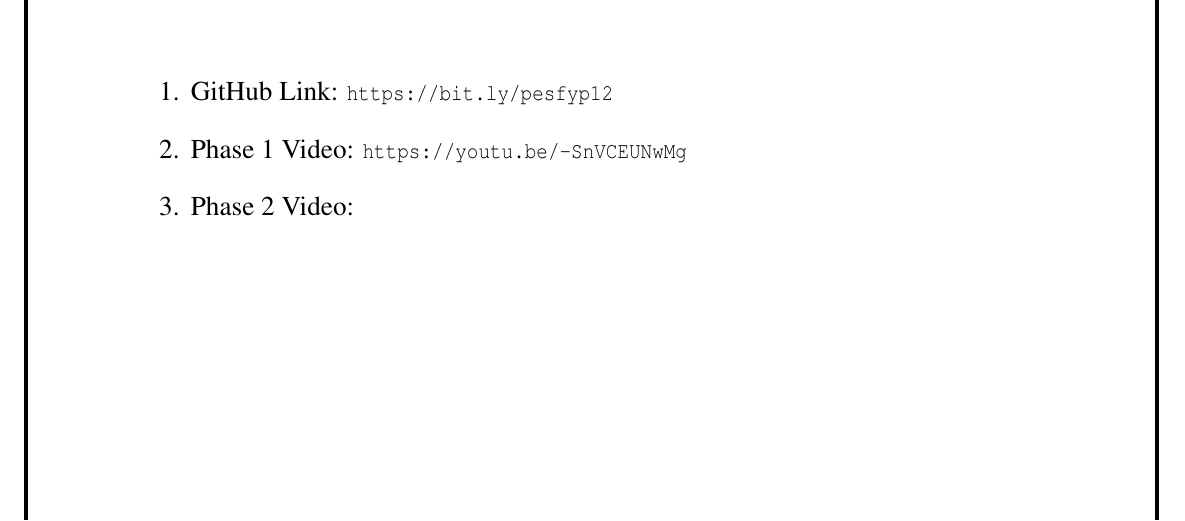
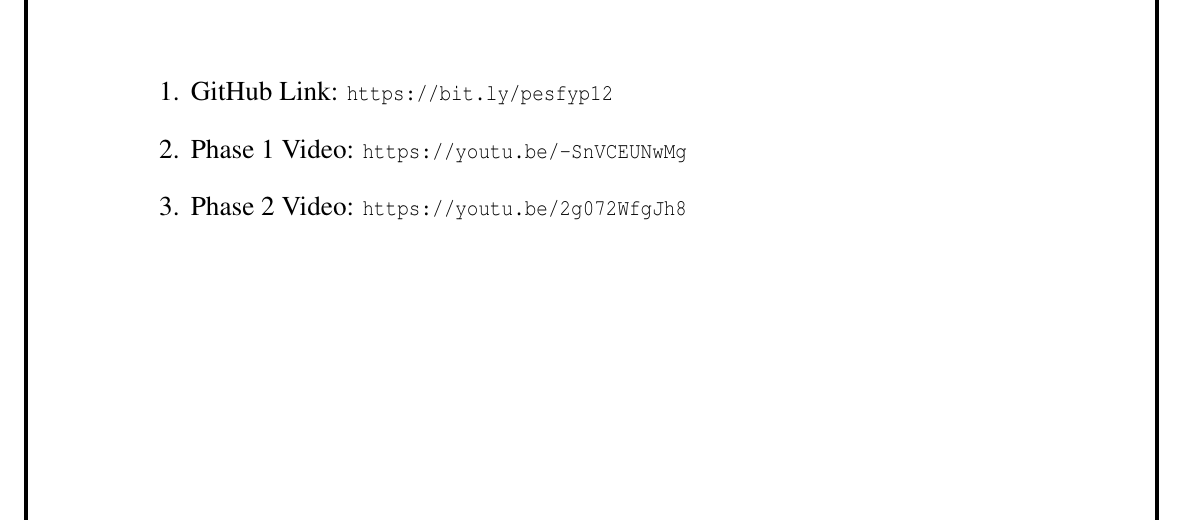
Before and after one commit to EmbeddedEnthusiasts/Final_Year_Project_Group12_PES, a LaTeX thesis (Report/Group12_Report.tex, which reads Report/project/links.tex): part of page 41 of 41, cut so that both start at the same text. Compiled offline with pdfLaTeX.

Commit message:
Finalized the Report

```diff
--- a/Report/project/links.tex
+++ b/Report/project/links.tex
@@ -3,5 +3,5 @@
 \begin{enumerate}
 \item GitHub Link: {\normalsize \texttt{https://bit.ly/pesfyp12}}
 \item Phase 1 Video: {\normalsize \texttt{https://youtu.be/-SnVCEUNwMg}}
-\item Phase 2 Video:
+\item Phase 2 Video: {\normalsize \texttt{https://youtu.be/2g072WfgJh8}}
 \end{enumerate}
```
Also changed, not shown: 3 other files.
